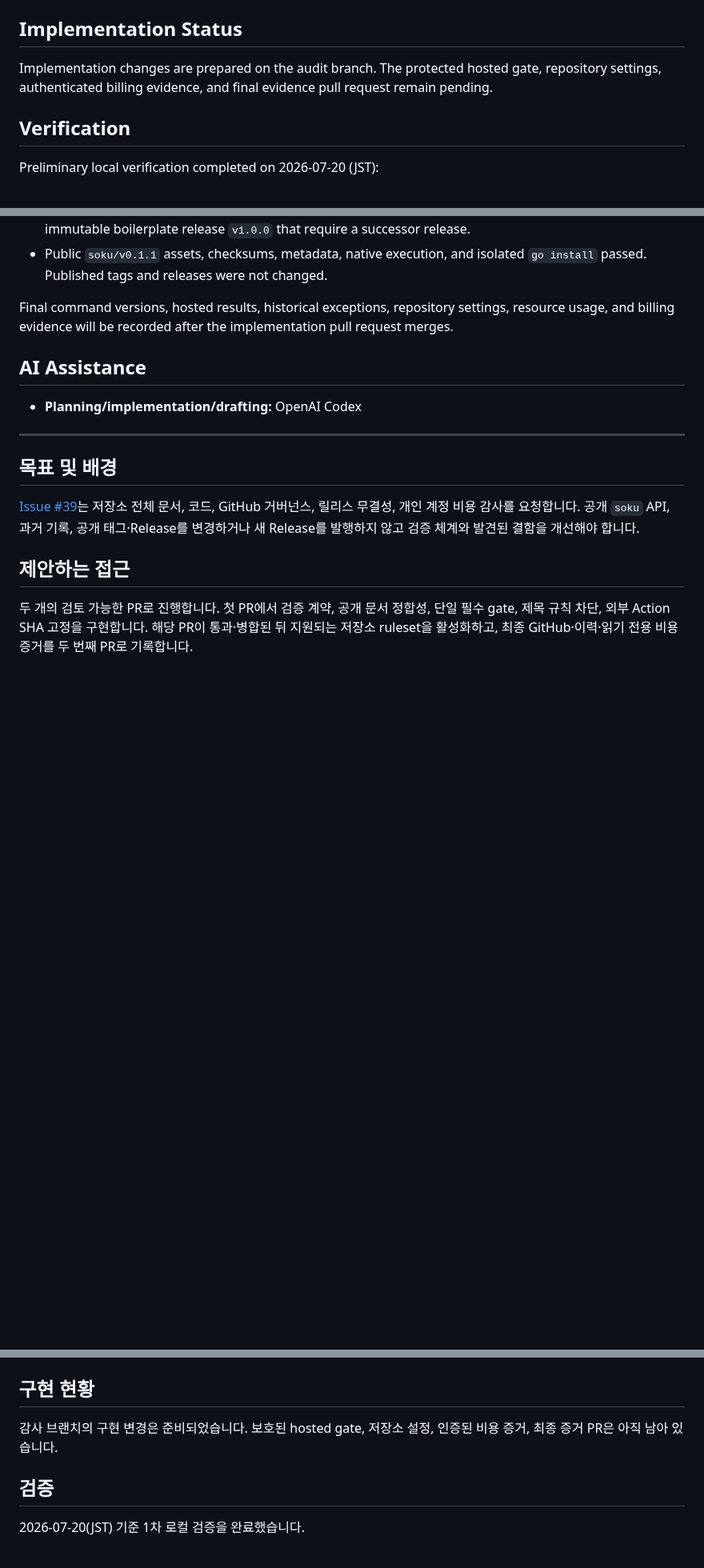
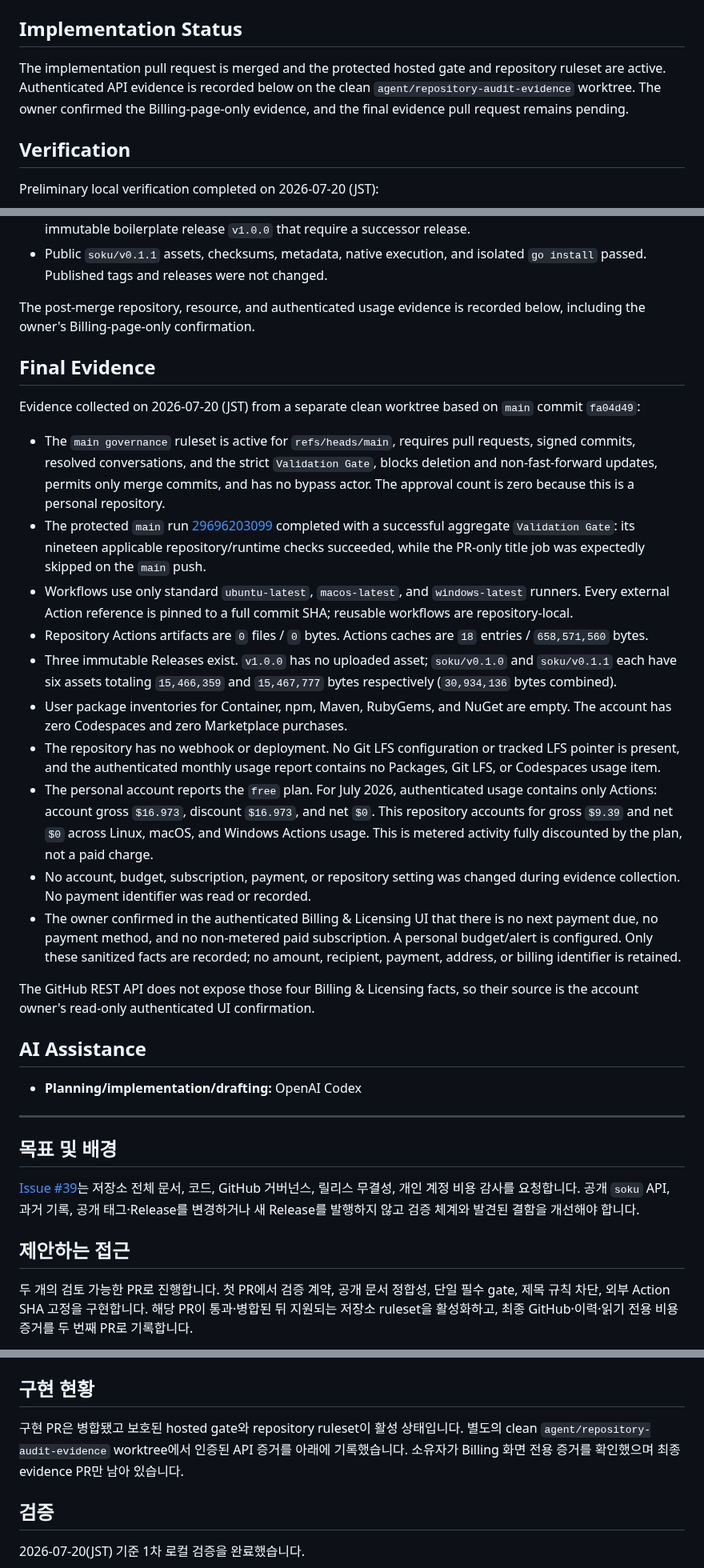
Before and after one commit to Soku-JINSEOK/Soku-Convention-Boilerplate, a Markdown page: docs/issues/issue-39-task-report.md, 3 parts joined by grey strips. Shown at 80% size. Drawn GitHub-style; blank space fills up the shorter version.

Commit message:
📚 docs(audit): record final governance and cost evidence

```diff
--- a/docs/issues/issue-39-task-report.md
+++ b/docs/issues/issue-39-task-report.md
@@ -58,9 +58,10 @@ place, while incompatible or release-requiring defects become follow-up issues.
 
 ## Implementation Status
 
-Implementation changes are prepared on the audit branch. The protected hosted
-gate, repository settings, authenticated billing evidence, and final evidence
-pull request remain pending.
+The implementation pull request is merged and the protected hosted gate and
+repository ruleset are active. Authenticated API evidence is recorded below on
+the clean `agent/repository-audit-evidence` worktree. The owner confirmed the
+Billing-page-only evidence, and the final evidence pull request remains pending.
 
 ## Verification
 
@@ -81,9 +82,52 @@ Preliminary local verification completed on 2026-07-20 (JST):
 - Public `soku/v0.1.1` assets, checksums, metadata, native execution, and isolated
   `go install` passed. Published tags and releases were not changed.
 
-Final command versions, hosted results, historical exceptions, repository
-settings, resource usage, and billing evidence will be recorded after the
-implementation pull request merges.
+The post-merge repository, resource, and authenticated usage evidence is
+recorded below, including the owner's Billing-page-only confirmation.
+
+## Final Evidence
+
+Evidence collected on 2026-07-20 (JST) from a separate clean worktree based on
+`main` commit `fa04d49`:
+
+- The `main governance` ruleset is active for `refs/heads/main`, requires pull
+  requests, signed commits, resolved conversations, and the strict
+  `Validation Gate`, blocks deletion and non-fast-forward updates, permits only
+  merge commits, and has no bypass actor. The approval count is zero because
+  this is a personal repository.
+- The protected `main` run
+  [29696203099](https://github.com/Soku-JINSEOK/Soku-Convention-Boilerplate/actions/runs/29696203099)
+  completed with a successful aggregate `Validation Gate`: its nineteen
+  applicable repository/runtime checks succeeded, while the PR-only title job
+  was expectedly skipped on the `main` push.
+- Workflows use only standard `ubuntu-latest`, `macos-latest`, and
+  `windows-latest` runners. Every external Action reference is pinned to a full
+  commit SHA; reusable workflows are repository-local.
+- Repository Actions artifacts are `0` files / `0` bytes. Actions caches are
+  `18` entries / `658,571,560` bytes.
+- Three immutable Releases exist. `v1.0.0` has no uploaded asset;
+  `soku/v0.1.0` and `soku/v0.1.1` each have six assets totaling `15,466,359`
+  and `15,467,777` bytes respectively (`30,934,136` bytes combined).
+- User package inventories for Container, npm, Maven, RubyGems, and NuGet are
+  empty. The account has zero Codespaces and zero Marketplace purchases.
+- The repository has no webhook or deployment. No Git LFS configuration or
+  tracked LFS pointer is present, and the authenticated monthly usage report
+  contains no Packages, Git LFS, or Codespaces usage item.
+- The personal account reports the `free` plan. For July 2026, authenticated
+  usage contains only Actions: account gross `$16.973`, discount `$16.973`, and
+  net `$0`. This repository accounts for gross `$9.39` and net `$0` across
+  Linux, macOS, and Windows Actions usage. This is metered activity fully
+  discounted by the plan, not a paid charge.
+- No account, budget, subscription, payment, or repository setting was changed
+  during evidence collection. No payment identifier was read or recorded.
+- The owner confirmed in the authenticated Billing & Licensing UI that there is
+  no next payment due, no payment method, and no non-metered paid subscription.
+  A personal budget/alert is configured. Only these sanitized facts are
+  recorded; no amount, recipient, payment, address, or billing identifier is
+  retained.
+
+The GitHub REST API does not expose those four Billing & Licensing facts, so
+their source is the account owner's read-only authenticated UI confirmation.
 
 ## AI Assistance
 
@@ -143,8 +187,10 @@ Release를 발행하지 않고 검증 체계와 발견된 결함을 개선해야
 
 ## 구현 현황
 
-감사 브랜치의 구현 변경은 준비되었습니다. 보호된 hosted gate, 저장소 설정,
-인증된 비용 증거, 최종 증거 PR은 아직 남아 있습니다.
+구현 PR은 병합됐고 보호된 hosted gate와 repository ruleset이 활성 상태입니다.
+별도의 clean `agent/repository-audit-evidence` worktree에서 인증된 API 증거를 아래에
+기록했습니다. 소유자가 Billing 화면 전용 증거를 확인했으며 최종 evidence PR만
+남아 있습니다.
 
 ## 검증
 
```
Also changed, not shown: other parts of docs/issues/issue-39-task-report.md (+40 -2 lines).
